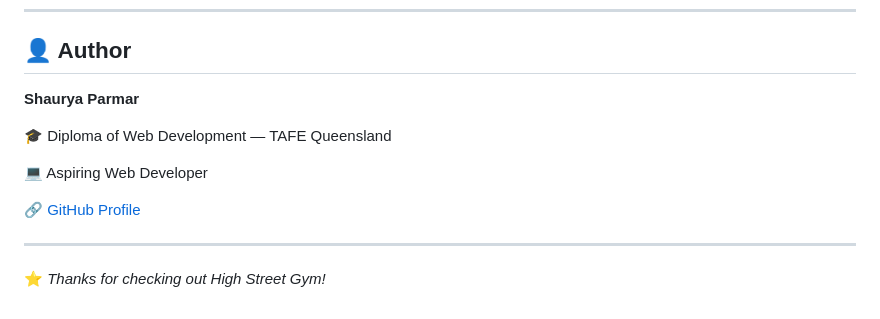
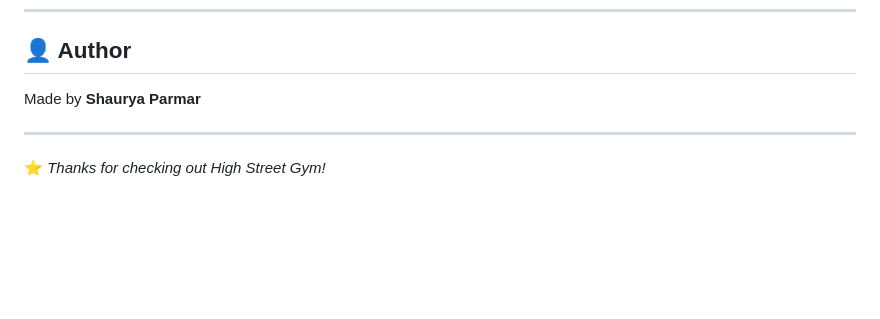
Before and after one commit to ShauryaParmar2102/High-Street-Gym, a Markdown page: README.md, the part around the change. Drawn GitHub-style; blank space fills up the shorter version.

```diff
--- a/README.md
+++ b/README.md
@@ -394,13 +394,7 @@ I plan to continue maintaining and improving the application as a portfolio proj
 
 ## 👤 Author
 
-**Shaurya Parmar**
-
-🎓 Diploma of Web Development — TAFE Queensland
-
-💻 Aspiring Web Developer
-
-🔗 [GitHub Profile](https://github.com/ShauryaParmar2102)
+Made by **Shaurya Parmar**
 
 ---
 
```
